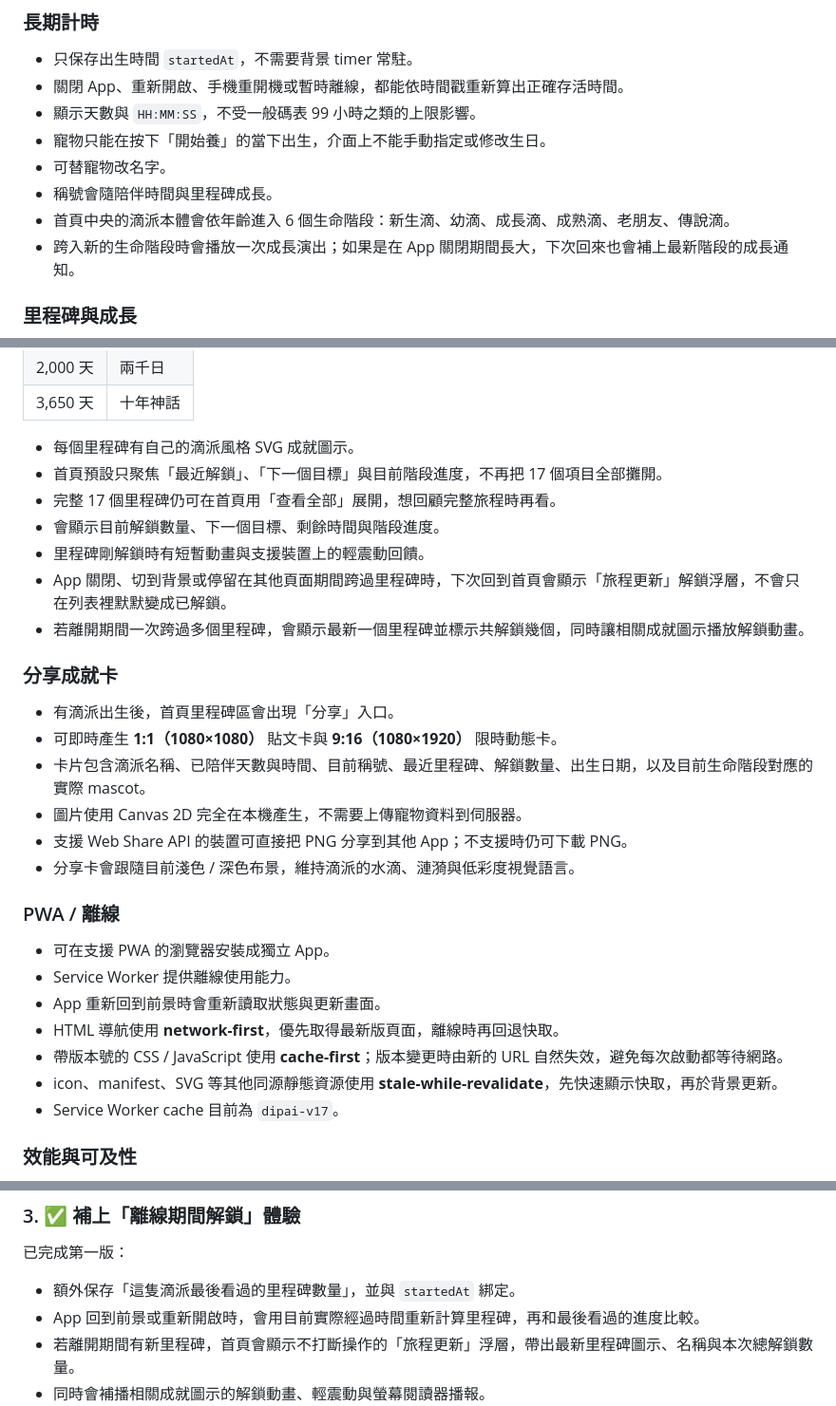
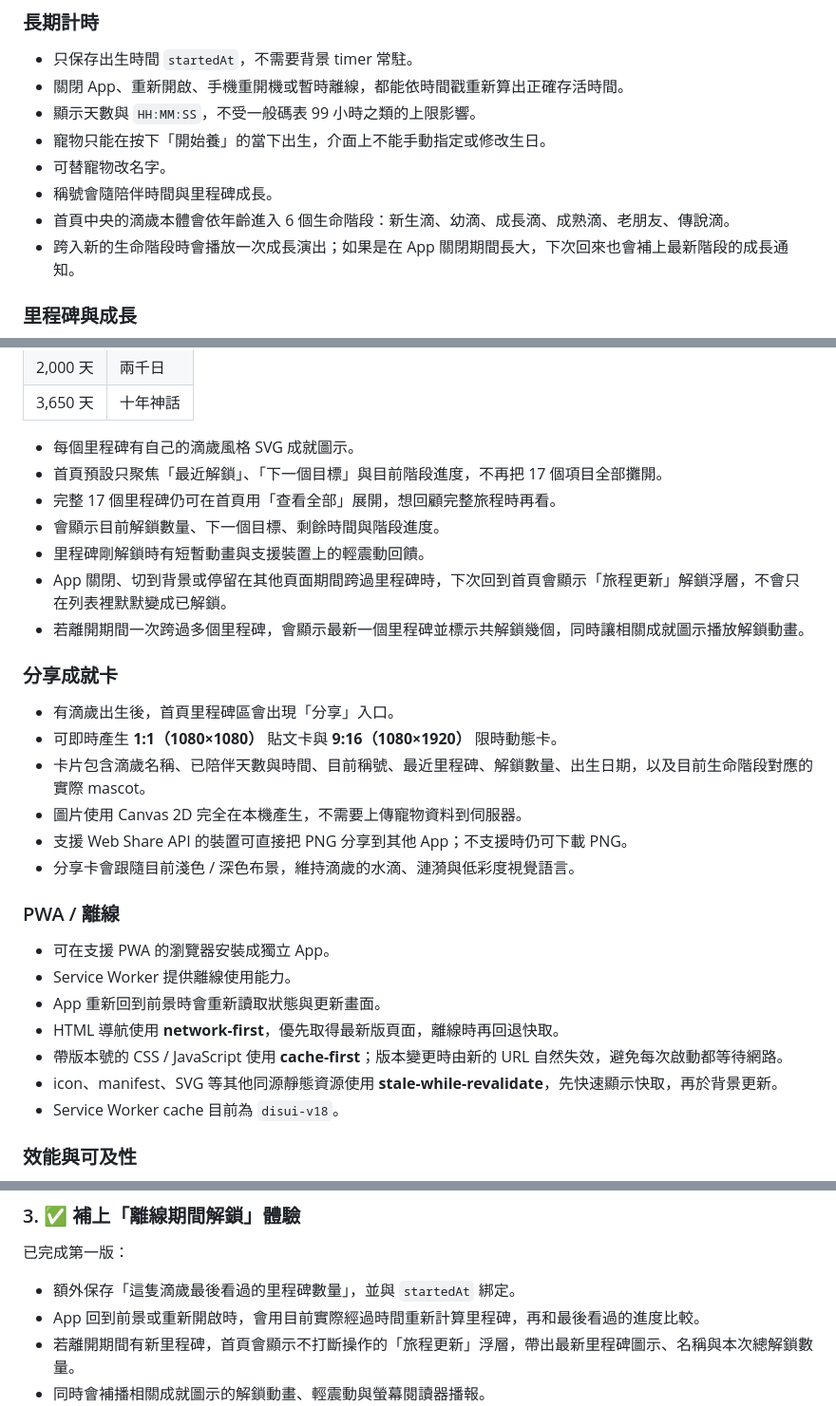
Before and after one commit to Nopeopleee/long_stopwatch, a Markdown page: README.md, 3 parts joined by grey strips. Shown at 95% size. GitHub-like rendering.

```diff
--- a/README.md
+++ b/README.md
@@ -16,7 +16,7 @@
 - 寵物只能在按下「開始養」的當下出生，介面上不能手動指定或修改生日。
 - 可替寵物改名字。
 - 稱號會隨陪伴時間與里程碑成長。
-- 首頁中央的滴派本體會依年齡進入 6 個生命階段：新生滴、幼滴、成長滴、成熟滴、老朋友、傳說滴。
+- 首頁中央的滴歲本體會依年齡進入 6 個生命階段：新生滴、幼滴、成長滴、成熟滴、老朋友、傳說滴。
 - 跨入新的生命階段時會播放一次成長演出；如果是在 App 關閉期間長大，下次回來也會補上最新階段的成長通知。
 
 ### 里程碑與成長
@@ -43,7 +43,7 @@
 | 2,000 天 | 兩千日 |
 | 3,650 天 | 十年神話 |
 
-- 每個里程碑有自己的滴派風格 SVG 成就圖示。
+- 每個里程碑有自己的滴歲風格 SVG 成就圖示。
 - 首頁預設只聚焦「最近解鎖」、「下一個目標」與目前階段進度，不再把 17 個項目全部攤開。
 - 完整 17 個里程碑仍可在首頁用「查看全部」展開，想回顧完整旅程時再看。
 - 會顯示目前解鎖數量、下一個目標、剩餘時間與階段進度。
@@ -53,12 +53,12 @@
 
 ### 分享成就卡
 
-- 有滴派出生後，首頁里程碑區會出現「分享」入口。
+- 有滴歲出生後，首頁里程碑區會出現「分享」入口。
 - 可即時產生 **1:1（1080×1080）** 貼文卡與 **9:16（1080×1920）** 限時動態卡。
-- 卡片包含滴派名稱、已陪伴天數與時間、目前稱號、最近里程碑、解鎖數量、出生日期，以及目前生命階段對應的實際 mascot。
+- 卡片包含滴歲名稱、已陪伴天數與時間、目前稱號、最近里程碑、解鎖數量、出生日期，以及目前生命階段對應的實際 mascot。
 - 圖片使用 Canvas 2D 完全在本機產生，不需要上傳寵物資料到伺服器。
 - 支援 Web Share API 的裝置可直接把 PNG 分享到其他 App；不支援時仍可下載 PNG。
-- 分享卡會跟隨目前淺色 / 深色布景，維持滴派的水滴、漣漪與低彩度視覺語言。
+- 分享卡會跟隨目前淺色 / 深色布景，維持滴歲的水滴、漣漪與低彩度視覺語言。
 
 ### PWA / 離線
 
@@ -68,7 +68,7 @@
 - HTML 導航使用 **network-first**，優先取得最新版頁面，離線時再回退快取。
 - 帶版本號的 CSS / JavaScript 使用 **cache-first**；版本變更時由新的 URL 自然失效，避免每次啟動都等待網路。
 - icon、manifest、SVG 等其他同源靜態資源使用 **stale-while-revalidate**，先快速顯示快取，再於背景更新。
-- Service Worker cache 目前為 `dipai-v17`。
+- Service Worker cache 目前為 `disui-v18`。
 
 ### 效能與可及性
 
@@ -156,7 +157,7 @@ Date.now() - startedAt
 
 已完成第一版：
 
-- 額外保存「這隻滴派最後看過的里程碑數量」，並與 `startedAt` 綁定。
+- 額外保存「這隻滴歲最後看過的里程碑數量」，並與 `startedAt` 綁定。
 - App 回到前景或重新開啟時，會用目前實際經過時間重新計算里程碑，再和最後看過的進度比較。
 - 若離開期間有新里程碑，首頁會顯示不打斷操作的「旅程更新」浮層，帶出最新里程碑圖示、名稱與本次總解鎖數量。
 - 同時會補播相關成就圖示的解鎖動畫、輕震動與螢幕閱讀器播報。
```
Also changed, not shown: other parts of README.md (+13 -12 lines).
